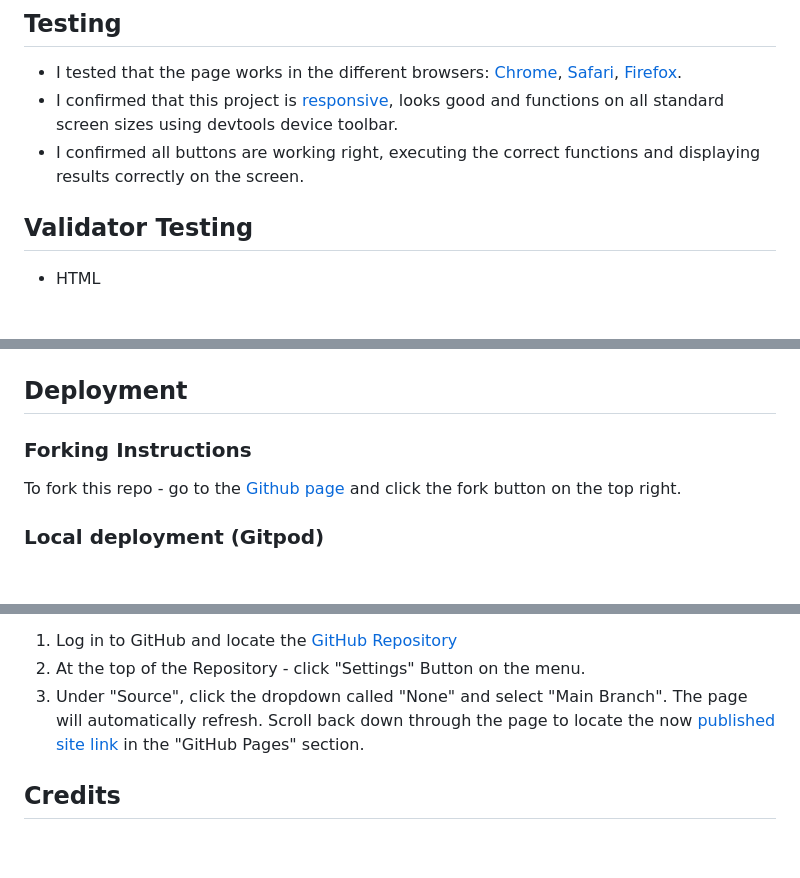
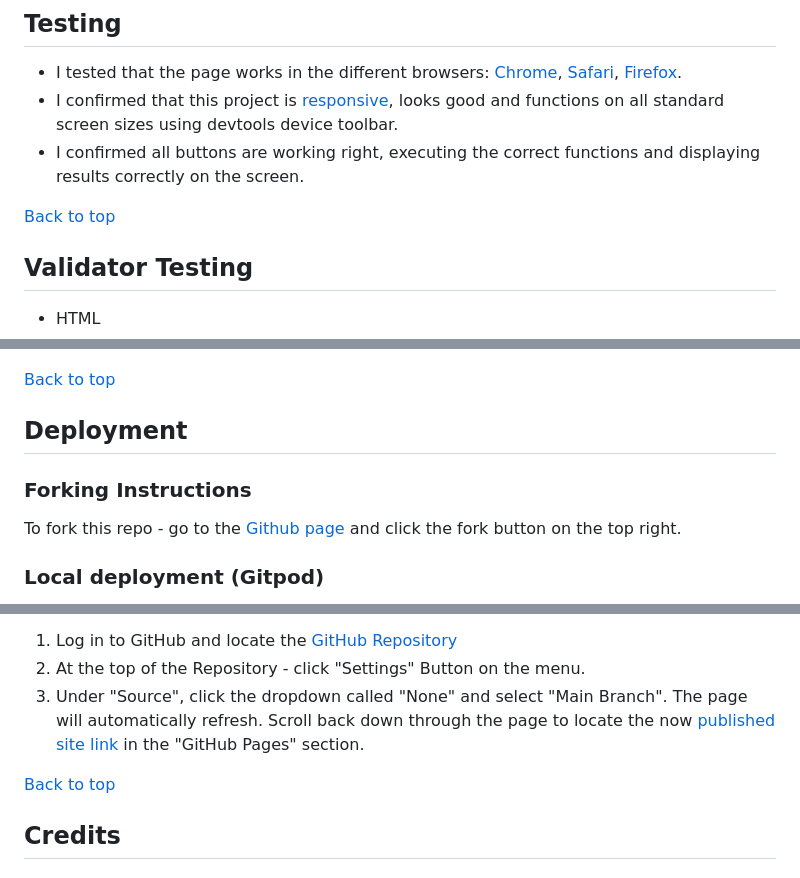
Before and after one commit to fergalquinn77/project2_t2, a Markdown page: README.md, 3 parts joined by grey strips. Drawn GitHub-style; blank space fills up the shorter version.

```diff
--- a/README.md
+++ b/README.md
@@ -39,6 +66,8 @@ Languages used:
 - I tested that the page works in the different browsers: [Chrome](assets/images/chrome-testing-game.jpg), [Safari](assets/images/safari-testing-game.jpg), [Firefox](assets/images/firefox-testing-game.jpg).
 - I confirmed that this project is [responsive](assets/images/game-responsive-design.jpg), looks good and functions on all standard screen sizes using devtools device toolbar.
 - I confirmed all buttons are working right, executing the correct functions and displaying results correctly on the screen.
+
+[Back to top](<#contents>)
 
 ## Validator Testing
 
@@ -56,9 +85,11 @@ Languages used:
 
  ![Lighthouse Report](assets/images/lighthouse-report-game.jpg)
 
- ## Deployment
+[Back to top](<#contents>)
 
- ### Forking Instructions
+## Deployment
+
+### Forking Instructions
 
  To fork this repo - go to the [Github page](https://github.com/fergalquinn77/project2_t2.git) and click the fork button on the top right.
 
@@ -76,6 +107,8 @@ Languages used:
 The page will automatically refresh.
 Scroll back down through the page to locate the now [published site link](https://fergalquinn77.github.io/project2_t2/) in the "GitHub Pages" section.
 
+[Back to top](<#contents>)
+
 ## Credits
 
 ### Content & Media
```
Also changed, not shown: other parts of README.md (+30 -1 lines), assets/images/desktop-wireframe.png (added), assets/images/mobile-wireframe.png (added).
